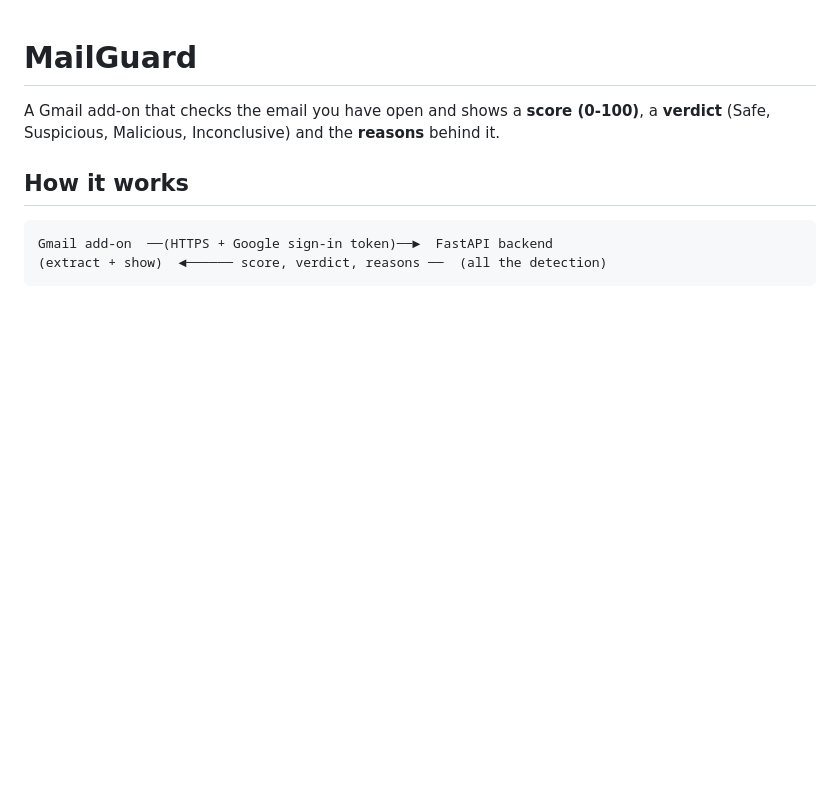
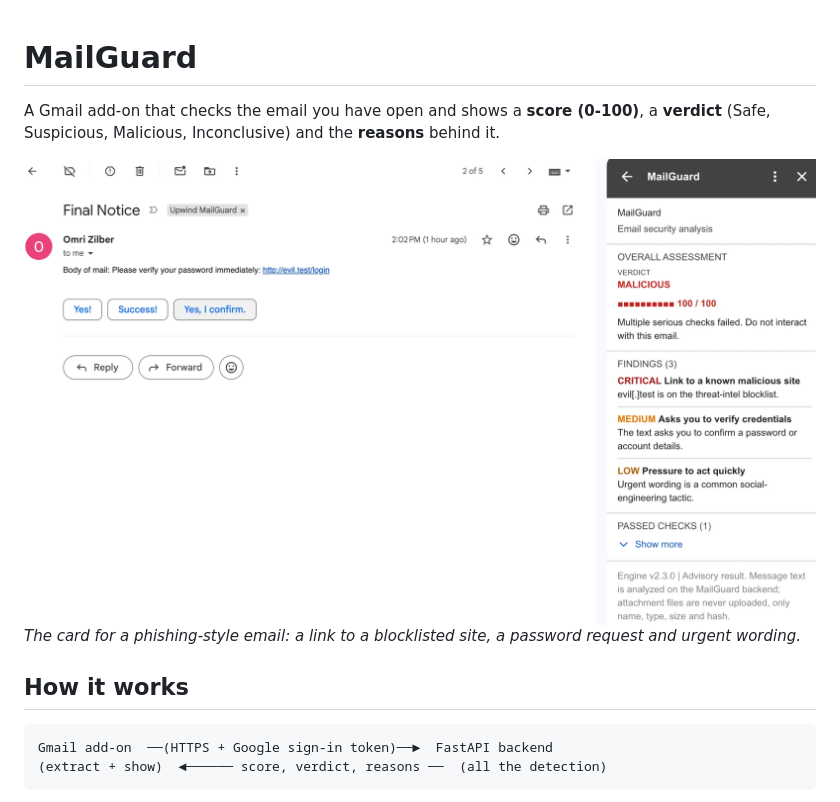
Before and after one commit to OriZilber11/mailguard, a Markdown page: README.md, the part around the change. GitHub-like rendering; pictures changed too: docs/card-malicious.png (added); blank space fills up the shorter version.

Commit message:
README: add screenshot of the Malicious card
Co-Authored-By: Claude Sonnet 5.5 <noreply@anthropic.com>

```diff
--- a/README.md
+++ b/README.md
@@ -2,6 +2,9 @@
 
 A Gmail add-on that checks the email you have open and shows a **score (0-100)**, a **verdict**
 (Safe, Suspicious, Malicious, Inconclusive) and the **reasons** behind it.
+
+![MailGuard card for an email with a known-malicious link: Malicious, 100/100, with three findings](docs/card-malicious.png)
+*The card for a phishing-style email: a link to a blocklisted site, a password request and urgent wording.*
 
 ## How it works
 
```
